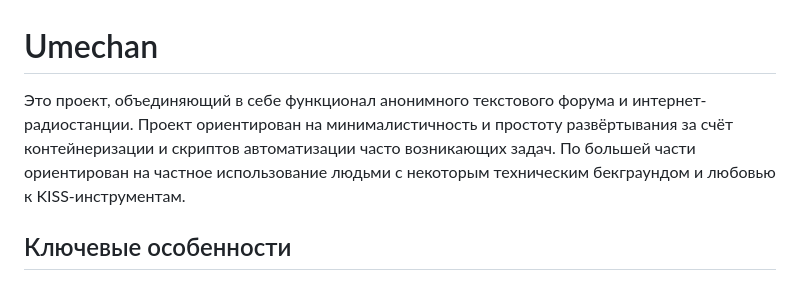
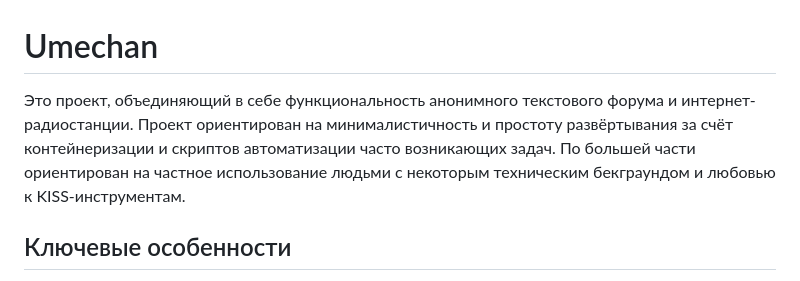
Before and after one commit to U-Me-Chan/umechan, a Markdown page: README.md, the part around the change. Rendered like a GitHub page.

Commit message:
Update README.md
Signed-off-by: Alexander Baryshnikov <18086054+ridouchire@users.noreply.github.com>

```diff
--- a/README.md
+++ b/README.md
@@ -1,6 +1,6 @@
 # Umechan
 
-Это проект, объединяющий в себе функционал анонимного текстового форума и интернет-радиостанции. Проект ориентирован на минималистичность и простоту развёртывания за счёт контейнеризации и скриптов автоматизации часто возникающих задач. По большей части ориентирован на частное использование людьми с некоторым техническим бекграундом и любовью к KISS-инструментам.
+Это проект, объединяющий в себе функциональность анонимного текстового форума и интернет-радиостанции. Проект ориентирован на минималистичность и простоту развёртывания за счёт контейнеризации и скриптов автоматизации часто возникающих задач. По большей части ориентирован на частное использование людьми с некоторым техническим бекграундом и любовью к KISS-инструментам.
 
 ## Ключевые особенности
 * Markdown-разметка (эталонная реализация веб-клиента к форуму использует слегка модифицируемый GFM)
```
